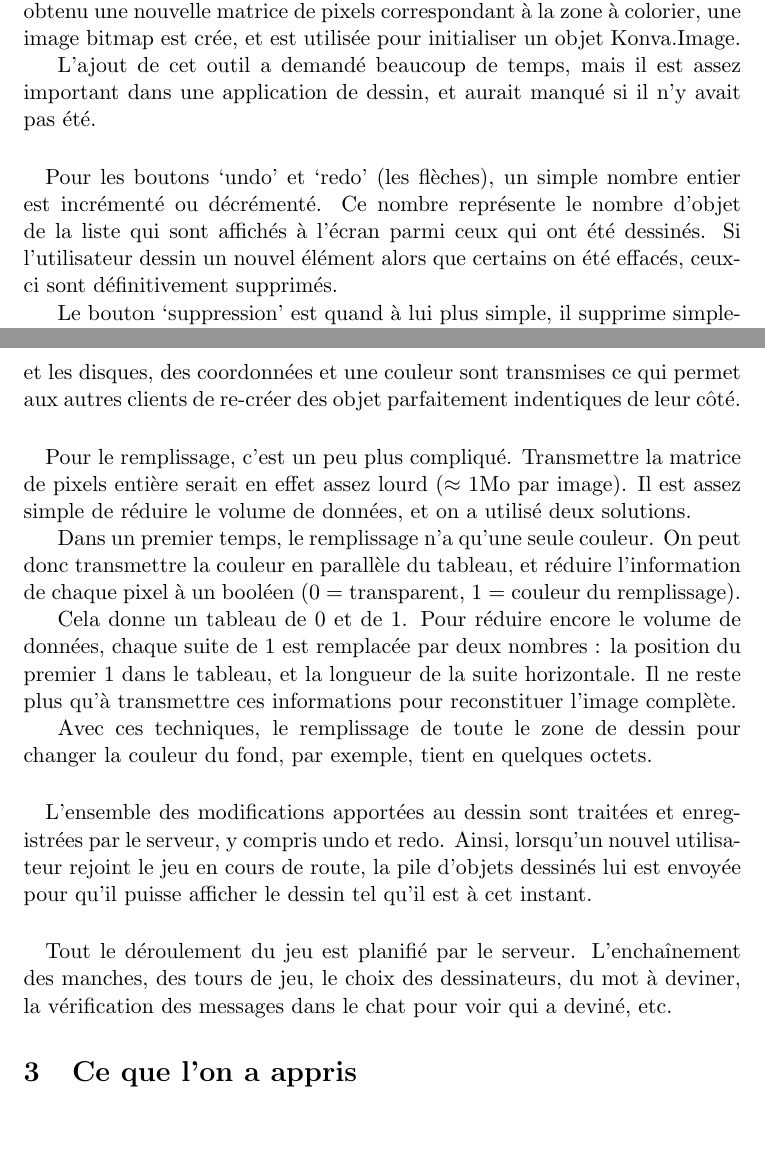
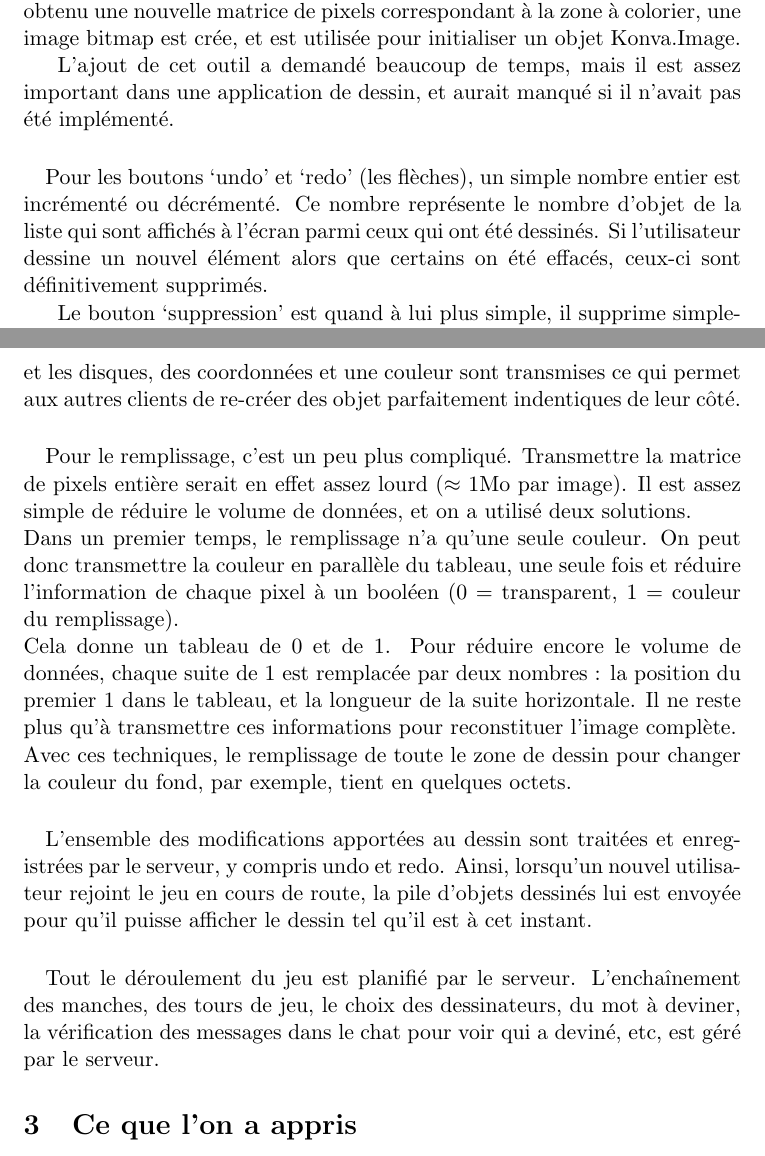
Before and after one commit to WilliamMagalhaesMonteiro/AWS, a LaTeX document (rapport_final/rapport.tex): two parts of pages 3 and 4 of 7, joined at a grey line, cut so that both start at the same text, the shorter picture padded with empty space. Compiled offline with pdfLaTeX.

Commit message:
Corrections rapport

```diff
--- a/rapport_final/rapport.tex
+++ b/rapport_final/rapport.tex
@@ -84,11 +85,11 @@
 
                 L'ajout de cet outil a demandé beaucoup de temps,
                 mais il est assez important dans une application de dessin,
-                et aurait manqué si il n'y avait pas été.
+                et aurait manqué si il n'avait pas été implémenté.
                 \paragraph{}
                 Pour les boutons `undo' et `redo' (les flèches), un simple nombre entier est incrémenté ou décrémenté.
                 Ce nombre représente le nombre d'objet de la liste qui sont affichés à l'écran parmi ceux qui ont été dessinés.
-                Si l'utilisateur dessin un nouvel élément alors que certains on été effacés,
+                Si l'utilisateur dessine un nouvel élément alors que certains on été effacés,
                 ceux-ci sont définitivement supprimés.
 
                 Le bouton `suppression' est quand à lui plus simple, il supprime simplement tous les objets.
@@ -112,19 +113,15 @@
                 \paragraph{}
                 Pour le remplissage, c'est un peu plus compliqué.
                 Transmettre la matrice de pixels entière serait en effet assez lourd ($\approx$ 1Mo par image).
-                Il est assez simple de réduire le volume de données, et on a utilisé deux solutions.
-
+                Il est assez simple de réduire le volume de données, et on a utilisé deux solutions.\\
                 Dans un premier temps, le remplissage n'a qu'une seule couleur.
-                On peut donc transmettre la couleur en parallèle du tableau,
-                et réduire l'information de chaque pixel à un booléen
-                (0 = transparent, 1 = couleur du remplissage).
-
+                On peut donc transmettre la couleur en parallèle du tableau, une seule fois et réduire l'information de chaque pixel à un booléen
+                (0 = transparent, 1 = couleur du remplissage). \\
                 Cela donne un tableau de 0 et de 1.
                 Pour réduire encore le volume de données,
                 chaque suite de 1 est remplacée par deux nombres :
                 la position du premier 1 dans le tableau, et la longueur de la suite horizontale.
-                Il ne reste plus qu'à transmettre ces informations pour reconstituer l'image complète.
-
+                Il ne reste plus qu'à transmettre ces informations pour reconstituer l'image complète.\\
                 Avec ces techniques, le remplissage de toute le zone de dessin pour changer la couleur du fond,
                 par exemple, tient en quelques octets.
                 \paragraph{}
@@ -135,7 +132,7 @@
                 \paragraph{}
                 Tout le déroulement du jeu est planifié par le serveur.
                 L'enchaînement des manches, des tours de jeu, le choix des dessinateurs,
-                du mot à deviner, la vérification des messages dans le chat pour voir qui a deviné, etc.
+                du mot à deviner, la vérification des messages dans le chat pour voir qui a deviné, etc, est géré par le serveur.
     \section{Ce que l'on a appris}
         \subsection*{Travailler en groupe (avec les 3 rôles à permuter par semaine)}
             \paragraph{}
```
Also changed, not shown: rapport_final/rapport.tex (19 more changed lines).
